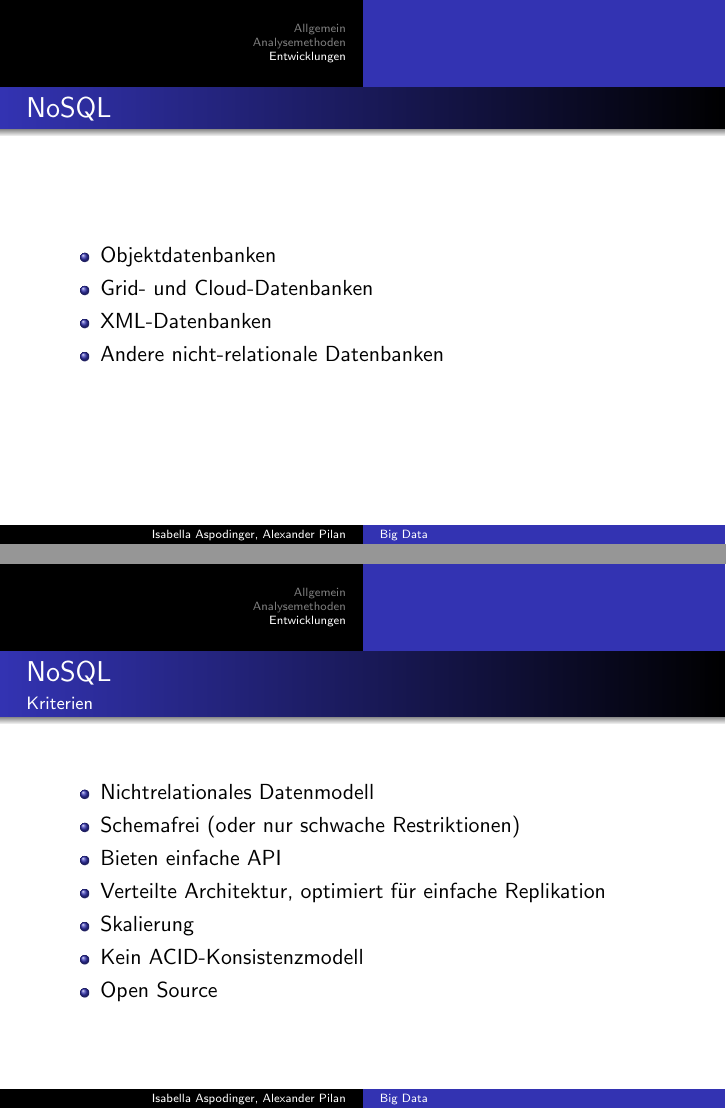
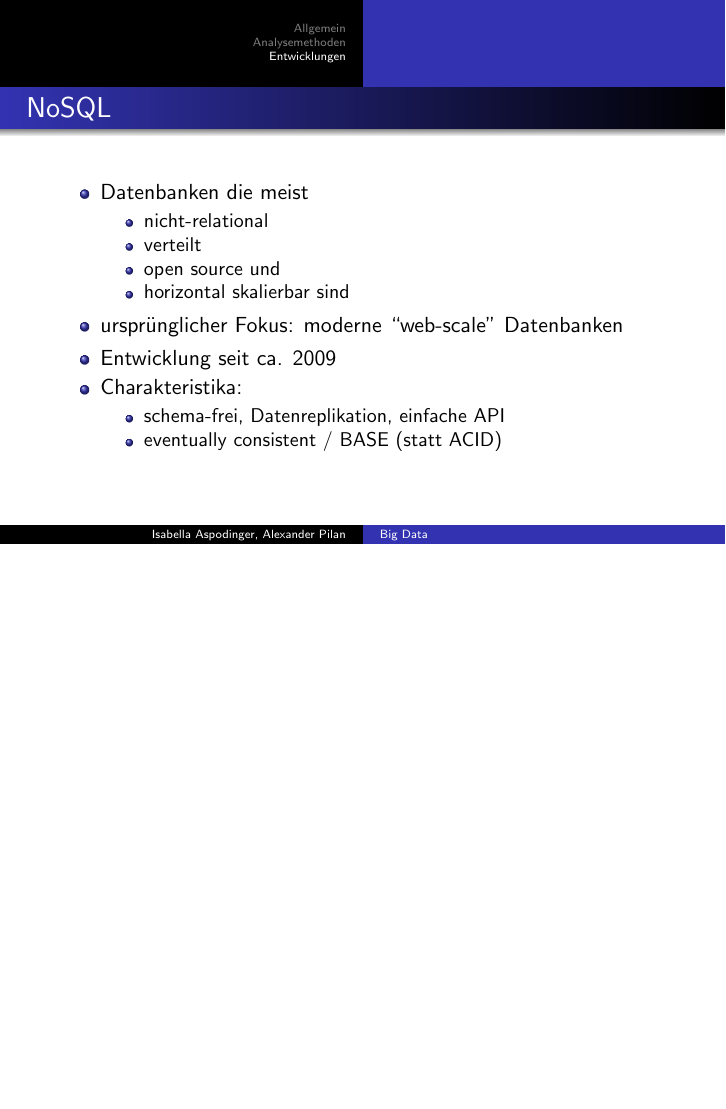
Before and after one commit to LexPilan/bigdata, LaTeX slides (bd.tex): pages 11 and 12 of 23 before the commit and page 11 of 22 after it, the two joined at a grey line, the shorter picture padded with empty space. Compiled offline with pdfLaTeX.

Commit message:
last commit

```diff
--- a/bd.tex
+++ b/bd.tex
@@ -200,24 +200,30 @@ Traditionelle Analytik & Big Data Analytik \\
 \begin{frame}{NoSQL}
 \subsection{NoSQL}
 \begin{itemize}
-\item Objektdatenbanken
-\item Grid- und Cloud-Datenbanken
-\item XML-Datenbanken
-\item Andere nicht-relationale Datenbanken
+
+
+\item Datenbanken die meist
+\begin{itemize}
+\item nicht-relational
+\item verteilt
+\item open source und
+\item horizontal skalierbar sind
+%\item Objektdatenbanken
+%\item Grid- und Cloud-Datenbanken
+%\item XML-Datenbanken
+%\item Andere nicht-relationale Datenbanken
 \end{itemize}
-\end{frame}
 
-\begin{frame}{NoSQL}
-\framesubtitle{Kriterien}
+\item ursprünglicher Fokus: moderne “web-scale” Datenbanken
+\item Entwicklung seit ca. 2009
+\item Charakteristika:
 \begin{itemize}
-\item Nichtrelationales Datenmodell
-\item Schemafrei (oder nur schwache Restriktionen)
-\item Bieten einfache API
-\item Verteilte Architektur, optimiert für einfache Replikation
-\item Skalierung
-\item Kein ACID-Konsistenzmodell
-\item Open Source
+\item schema-frei, Datenreplikation, einfache API
+\item eventually consistent / BASE (statt ACID)
 \end{itemize}
+
+\end{itemize}
+
 \end{frame}
 
 \begin{frame}{NoSQL}
```
Also changed, not shown: bd.pdf, 6 other files.
